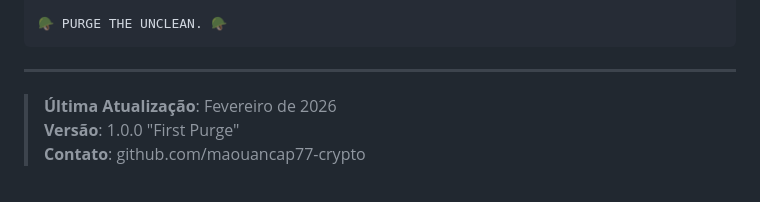
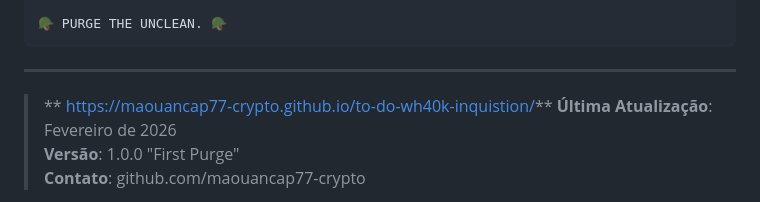
Before and after one commit to maouancap77-crypto/to-do-wh40k-inquistion, a Markdown page: README.md, the part around the change. Drawn GitHub-style.

````diff
--- a/README.md
+++ b/README.md
@@ -299,7 +299,7 @@ Que sua lista esteja sempre atualizada.
 ```
 
 ---
-
+> ** https://maouancap77-crypto.github.io/to-do-wh40k-inquistion/**
 > **Última Atualização**: Fevereiro de 2026
 > **Versão**: 1.0.0 "First Purge"
 > **Contato**: github.com/maouancap77-crypto
````
